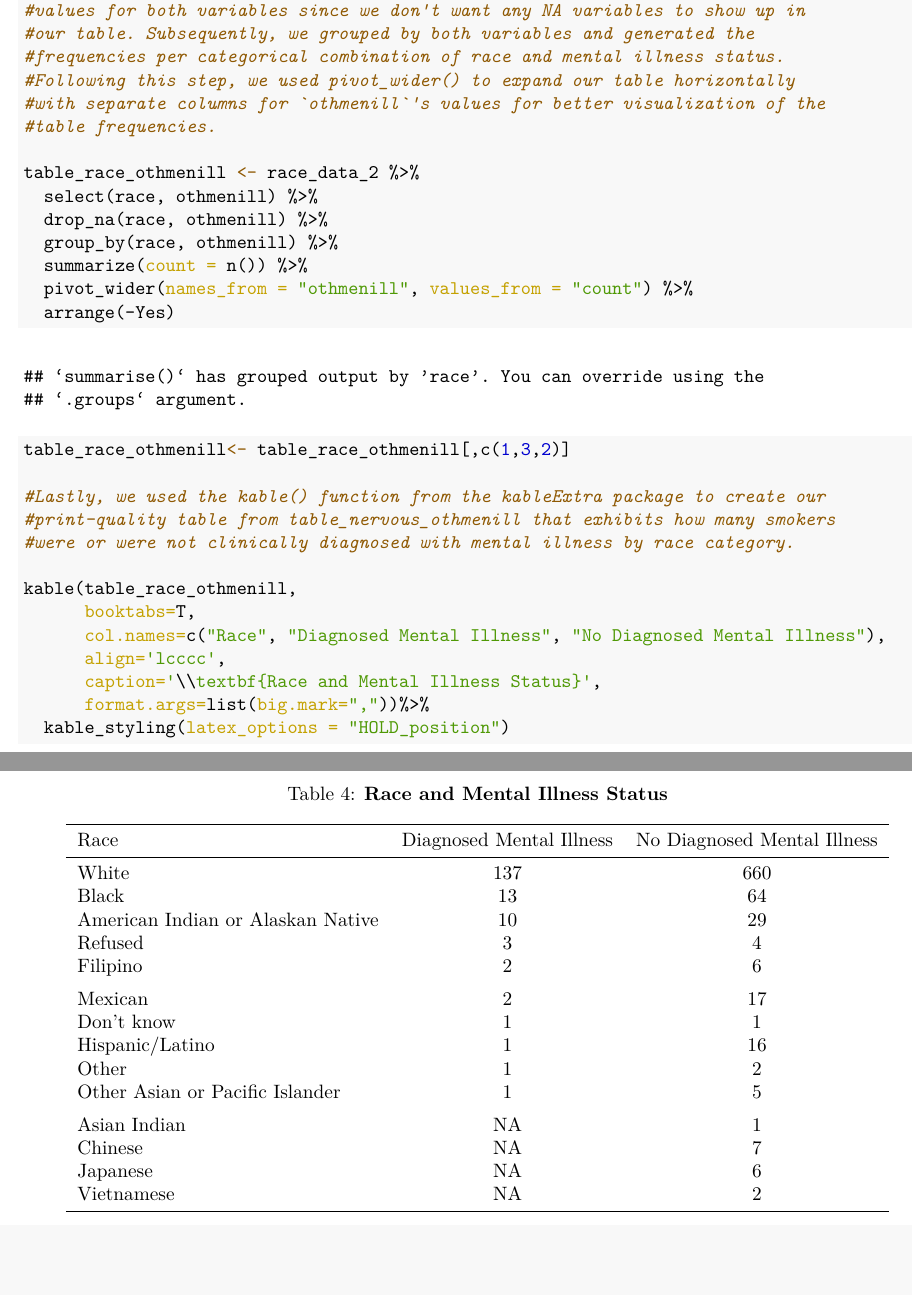
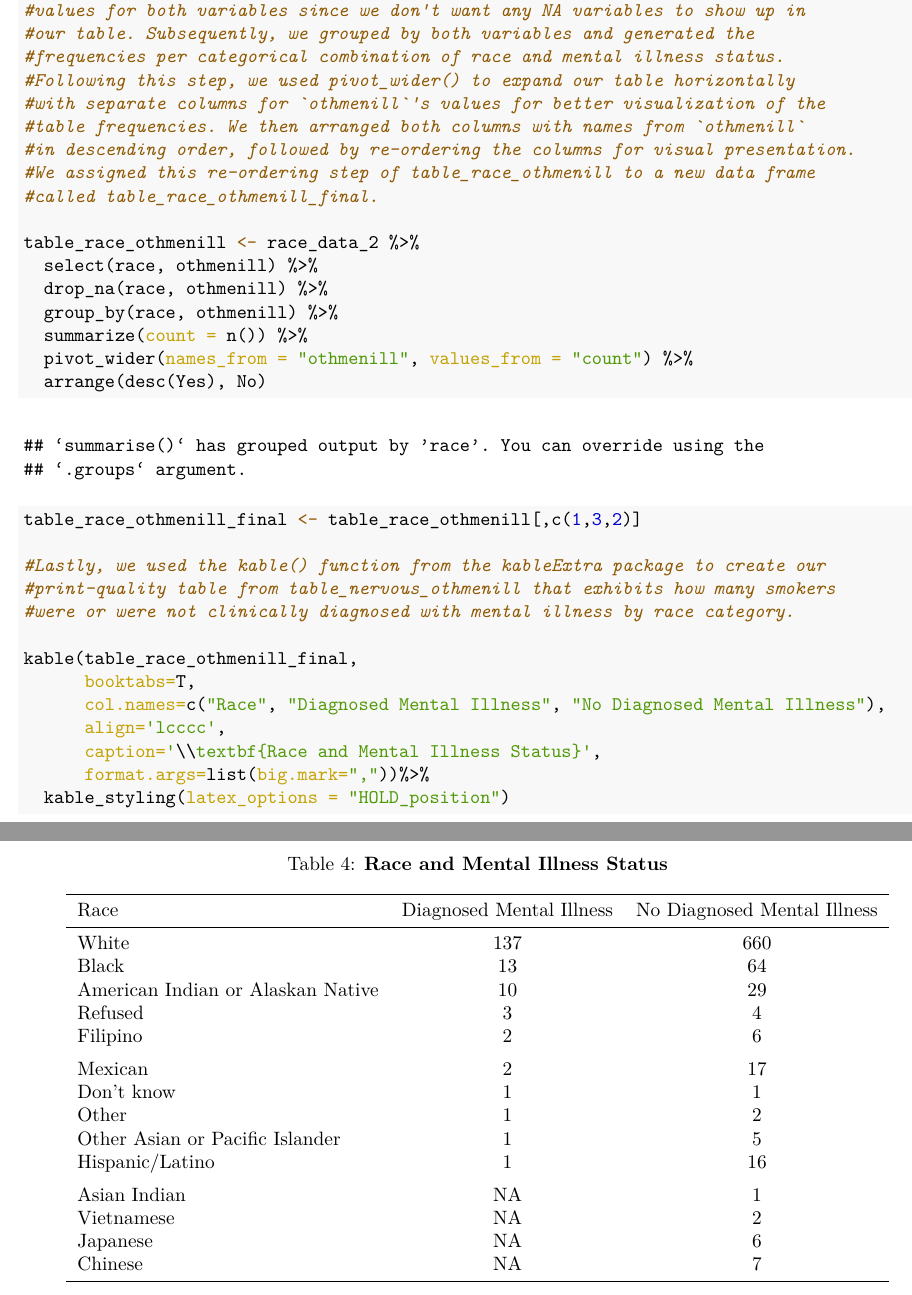
Before and after one commit to christine-truong/phw251-group-project, an R Markdown document (Milestone_3.Rmd): two parts of pages 14 and 15 of 15, joined at a grey line, cut so that both start at the same text, the shorter picture padded with empty space. The pictures show the output file Milestone_3.pdf that the author committed with the source.

Commit message:
Put different code to do the same thing as previous edit.

```diff
--- a/Milestone_3.Rmd
+++ b/Milestone_3.Rmd
@@ -302,7 +302,10 @@ kable(table_nervous_othmenill,
 #frequencies per categorical combination of race and mental illness status.
 #Following this step, we used pivot_wider() to expand our table horizontally
 #with separate columns for `othmenill`'s values for better visualization of the
-#table frequencies.
+#table frequencies. We then arranged both columns with names from `othmenill`
+#in descending order, followed by re-ordering the columns for visual presentation.
+#We assigned this re-ordering step of table_race_othmenill to a new data frame
+#called table_race_othmenill_final.
 
 table_race_othmenill <- race_data_2 %>%
   select(race, othmenill) %>%
@@ -310,15 +313,15 @@ table_race_othmenill <- race_data_2 %>%
   group_by(race, othmenill) %>%
   summarize(count = n()) %>%
   pivot_wider(names_from = "othmenill", values_from = "count") %>%
-  arrange(-Yes)
+  arrange(desc(Yes), No)
 
-table_race_othmenill<- table_race_othmenill[,c(1,3,2)]
+table_race_othmenill_final <- table_race_othmenill[,c(1,3,2)]
 
 #Lastly, we used the kable() function from the kableExtra package to create our
 #print-quality table from table_nervous_othmenill that exhibits how many smokers
 #were or were not clinically diagnosed with mental illness by race category.
 
-kable(table_race_othmenill,
+kable(table_race_othmenill_final,
       booktabs=T,
       col.names=c("Race", "Diagnosed Mental Illness", "No Diagnosed Mental Illness"),
       align='lcccc',
```
Also changed, not shown: Milestone_3.pdf.
